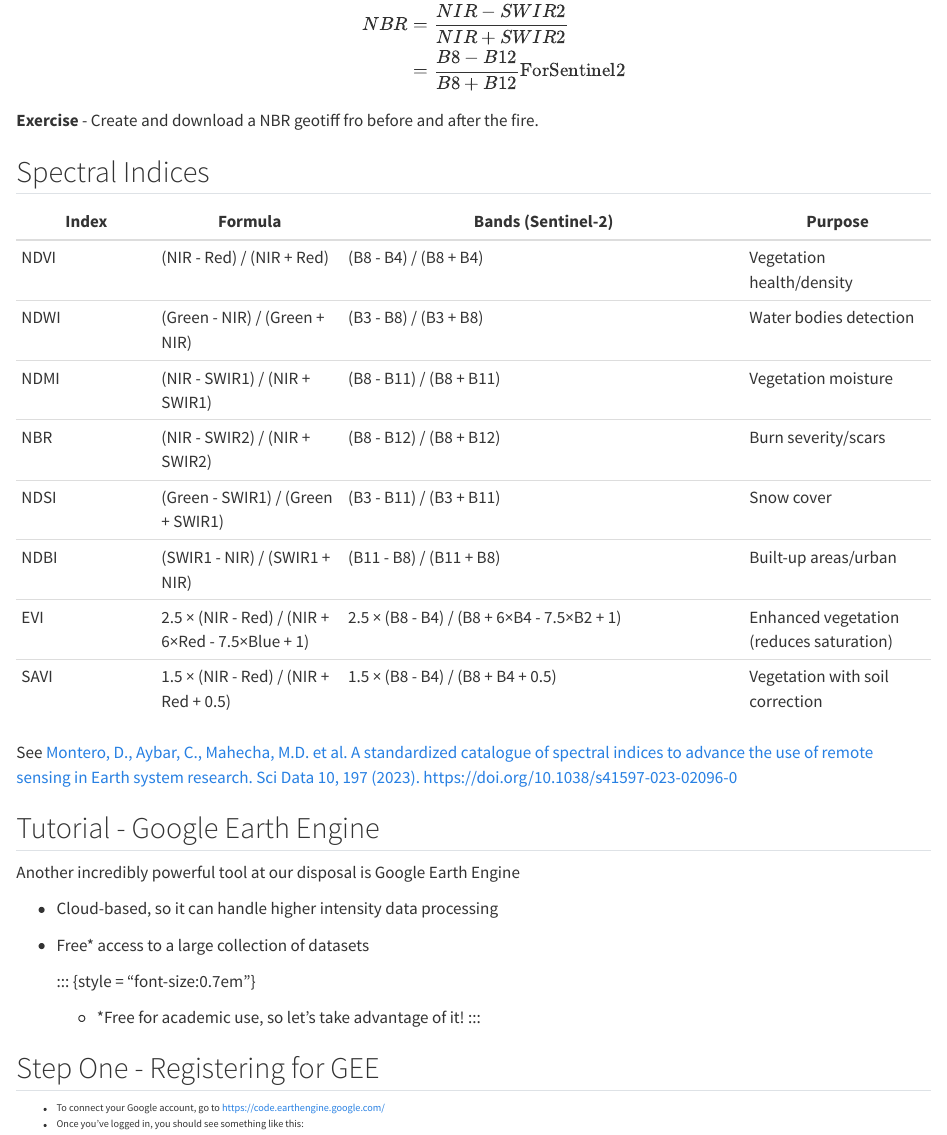
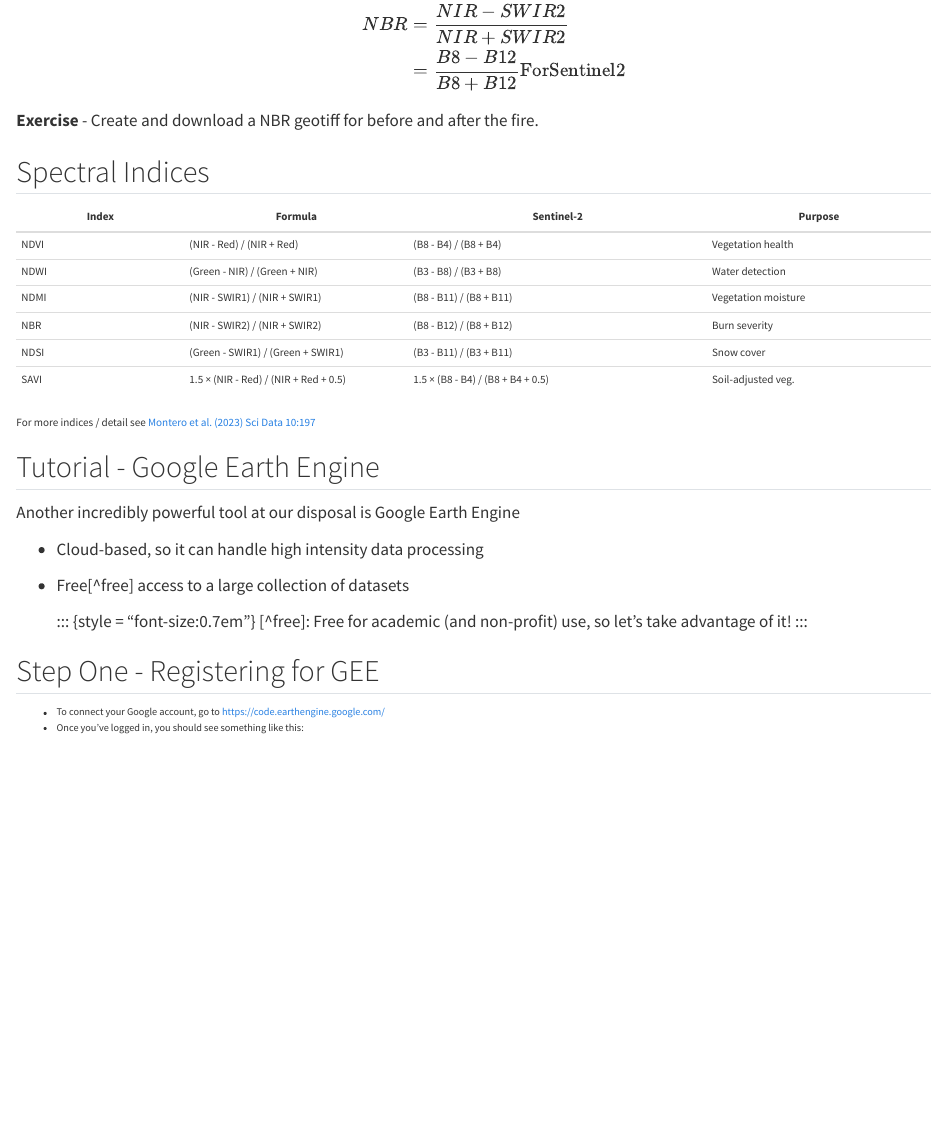
Before and after one commit to kulpojke/nr218, a Quarto document (finding_gis_data.qmd): the page in a window 1100 px wide, from 2070 px down. Rendered offline with R 4.5, knitr and Pandoc in place of Quarto, with nearby package versions.

Commit message:
minor stuff

```diff
--- a/finding_gis_data.qmd
+++ b/finding_gis_data.qmd
@@ -96,34 +96,32 @@ NBR &= \frac{NIR - SWIR2}{NIR + SWIR2} \\
 \end{align}
 $$
 
-__Exercise__ - Create and download a NBR geotiff fro before and after the fire.
+__Exercise__ - Create and download a NBR geotiff for before and after the fire.
 
 
 ## Spectral Indices
+::: {style="font-size: 0.65em;"}
+| Index | Formula | Sentinel-2 | Purpose |
+|-------|---------|------------|---------|
+| NDVI | (NIR - Red) / (NIR + Red) | (B8 - B4) / (B8 + B4) | Vegetation health |
+| NDWI | (Green - NIR) / (Green + NIR) | (B3 - B8) / (B3 + B8) | Water detection |
+| NDMI | (NIR - SWIR1) / (NIR + SWIR1) | (B8 - B11) / (B8 + B11) | Vegetation moisture |
+| NBR | (NIR - SWIR2) / (NIR + SWIR2) | (B8 - B12) / (B8 + B12) | Burn severity |
+| NDSI | (Green - SWIR1) / (Green + SWIR1) | (B3 - B11) / (B3 + B11) | Snow cover |
+| SAVI | 1.5 × (NIR - Red) / (NIR + Red + 0.5) | 1.5 × (B8 - B4) / (B8 + B4 + 0.5) | Soil-adjusted veg. |
 
-| Index | Formula | Bands (Sentinel-2) | Purpose |
-|-------|---------|-------------------|---------|
-| NDVI | (NIR - Red) / (NIR + Red) | (B8 - B4) / (B8 + B4) | Vegetation health/density |
-| NDWI | (Green - NIR) / (Green + NIR) | (B3 - B8) / (B3 + B8) | Water bodies detection |
-| NDMI | (NIR - SWIR1) / (NIR + SWIR1) | (B8 - B11) / (B8 + B11) | Vegetation moisture |
-| NBR | (NIR - SWIR2) / (NIR + SWIR2) | (B8 - B12) / (B8 + B12) | Burn severity/scars |
-| NDSI | (Green - SWIR1) / (Green + SWIR1) | (B3 - B11) / (B3 + B11) | Snow cover |
-| NDBI | (SWIR1 - NIR) / (SWIR1 + NIR) | (B11 - B8) / (B11 + B8) | Built-up areas/urban |
-| EVI | 2.5 × (NIR - Red) / (NIR + 6×Red - 7.5×Blue + 1) | 2.5 × (B8 - B4) / (B8 + 6×B4 - 7.5×B2 + 1) | Enhanced vegetation (reduces saturation) |
-| SAVI | 1.5 × (NIR - Red) / (NIR + Red + 0.5) | 1.5 × (B8 - B4) / (B8 + B4 + 0.5) | Vegetation with soil correction |
-
-See [Montero, D., Aybar, C., Mahecha, M.D. et al. A standardized catalogue of spectral indices to advance the use of remote sensing in Earth system research. Sci Data 10, 197 (2023). https://doi.org/10.1038/s41597-023-02096-0](https://doi.org/10.1038/s41597-023-02096-0)
-
+For more indices / detail see [Montero et al. (2023) Sci Data 10:197](https://doi.org/10.1038/s41597-023-02096-0)
+:::
 
 ## Tutorial - Google Earth Engine
 
 Another incredibly powerful tool at our disposal is Google Earth Engine
 
-+ Cloud-based, so it can handle higher intensity data processing
-+ Free* access to a large collection of datasets
++ Cloud-based, so it can handle high intensity data processing
++ Free[^free] access to a large collection of datasets
 
   ::: {style = "font-size:0.7em"}
-  + *Free for academic use, so let's take advantage of it!
+  [^free]: Free for academic (and non-profit) use, so let's take advantage of it!
   :::
 
 ## Step One - Registering for GEE
```
Also changed, not shown: docs/search.json, 9 other files.
